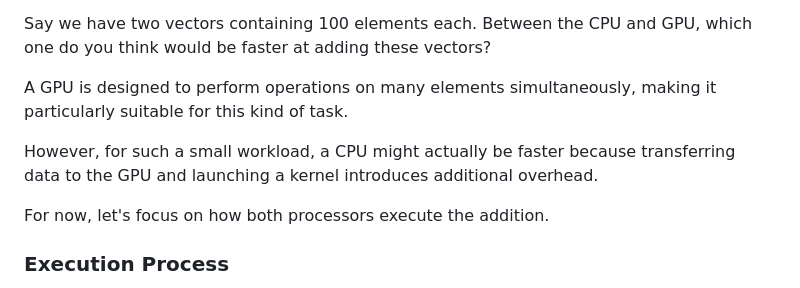
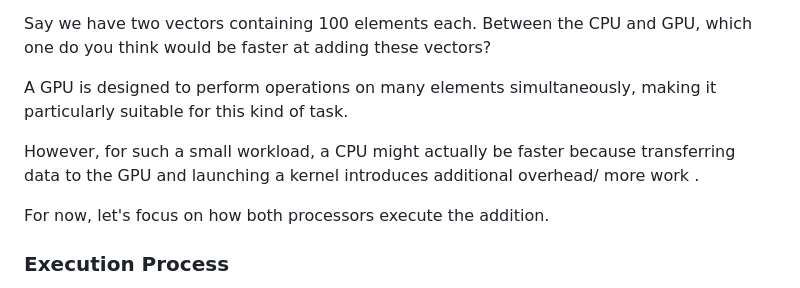
Before and after one commit to Cohegen/cohegen.github.io, a Markdown page: README.md, the part around the change. Rendered like a GitHub page.

Commit message:
Update README with clarification on CPU vs GPU performance
Clarified the explanation regarding CPU and GPU performance for small workloads.

```diff
--- a/README.md
+++ b/README.md
@@ -30,7 +30,7 @@ Say we have two vectors containing 100 elements each. Between the CPU and GPU, w
 
 A GPU is designed to perform operations on many elements simultaneously, making it particularly suitable for this kind of task.
 
-However, for such a small workload, a CPU might actually be faster because transferring data to the GPU and launching a kernel introduces additional overhead.
+However, for such a small workload, a CPU might actually be faster because transferring data to the GPU and launching a kernel introduces additional overhead/ more work .
 
 For now, let's focus on how both processors execute the addition.
 
```
